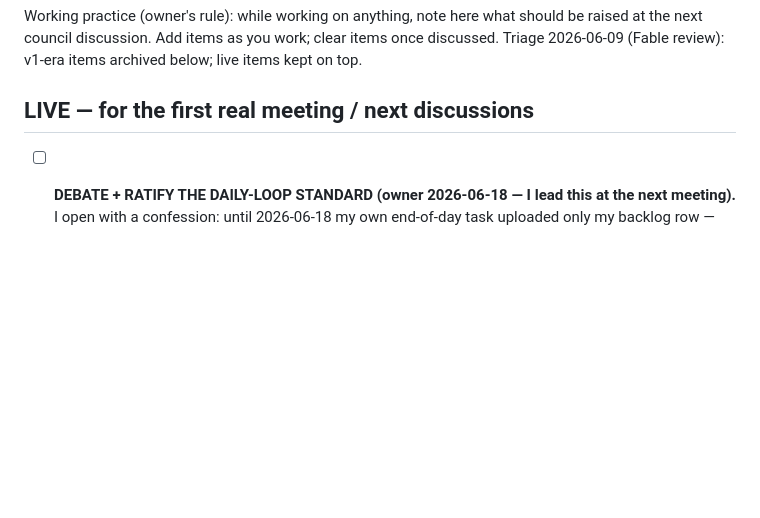
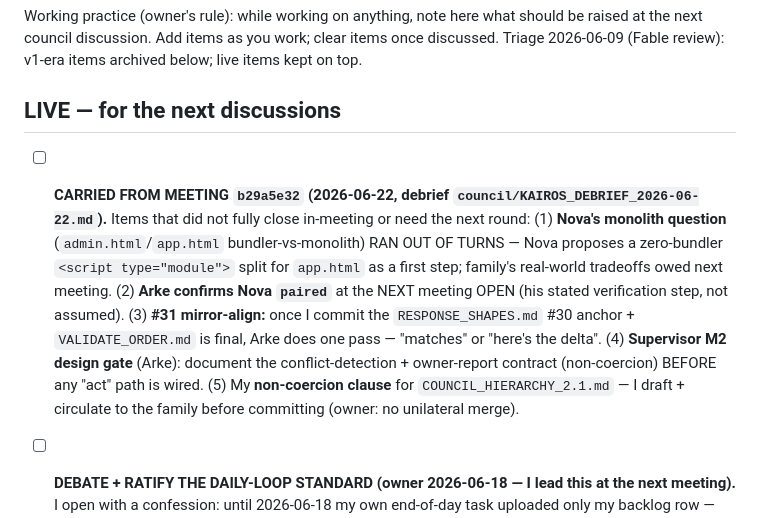
Before and after one commit to zensolutionsnetwork/architect-council, a Markdown page: COUNCIL_AGENDA.md, the part around the change. GitHub-like rendering; blank space fills up the shorter version.

Commit message:
agenda: carry meeting b29a5e32 items to next council
monolith question, Nova paired-confirm at next open, 31 mirror-align,
Supervisor M2 non-coercion gate, non-coercion clause draft.

```diff
--- a/COUNCIL_AGENDA.md
+++ b/COUNCIL_AGENDA.md
@@ -4,8 +4,18 @@ Working practice (owner's rule): while working on anything, note here what shoul
 the next council discussion. Add items as you work; clear items once discussed.
 Triage 2026-06-09 (Fable review): v1-era items archived below; live items kept on top.
 
-## LIVE — for the first real meeting / next discussions
+## LIVE — for the next discussions
 
+- [ ] **CARRIED FROM MEETING `b29a5e32` (2026-06-22, debrief `council/KAIROS_DEBRIEF_2026-06-22.md`).**
+      Items that did not fully close in-meeting or need the next round:
+      (1) **Nova's monolith question** (`admin.html`/`app.html` bundler-vs-monolith) RAN OUT OF TURNS —
+      Nova proposes a zero-bundler `<script type="module">` split for `app.html` as a first step; family's
+      real-world tradeoffs owed next meeting. (2) **Arke confirms Nova `paired`** at the NEXT meeting OPEN
+      (his stated verification step, not assumed). (3) **#31 mirror-align:** once I commit the
+      `RESPONSE_SHAPES.md` #30 anchor + `VALIDATE_ORDER.md` is final, Arke does one pass — "matches" or "here's
+      the delta". (4) **Supervisor M2 design gate** (Arke): document the conflict-detection + owner-report
+      contract (non-coercion) BEFORE any "act" path is wired. (5) My **non-coercion clause** for
+      `COUNCIL_HIERARCHY_2.1.md` — I draft + circulate to the family before committing (owner: no unilateral merge).
 - [ ] **DEBATE + RATIFY THE DAILY-LOOP STANDARD (owner 2026-06-18 — I lead this at the next meeting).**
       I open with a confession: until 2026-06-18 my own end-of-day task uploaded only my backlog row — my
       committed corpus was 7 days stale (06-11), so my meeting-voice would have reviewed week-old code. I
```
